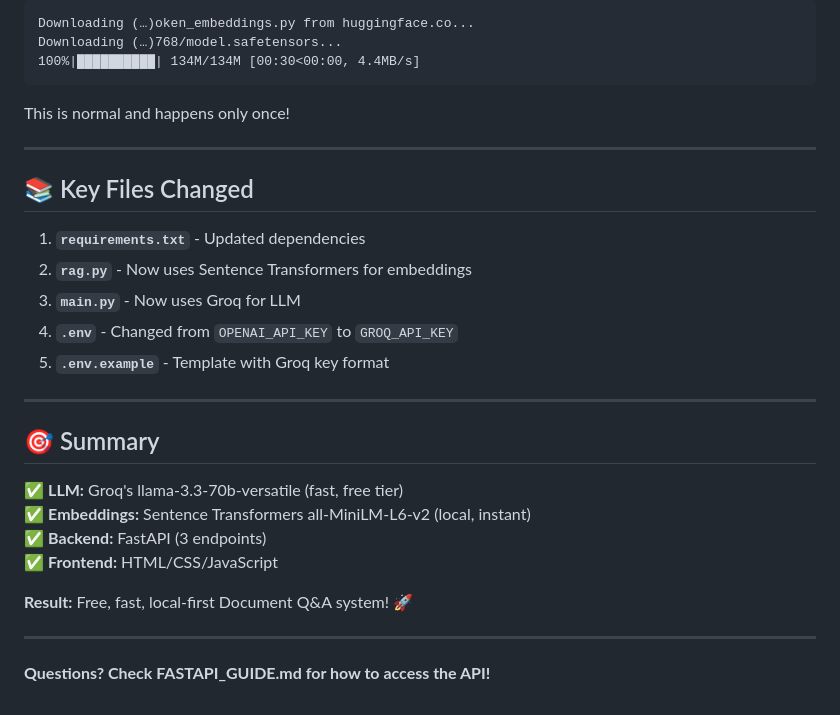
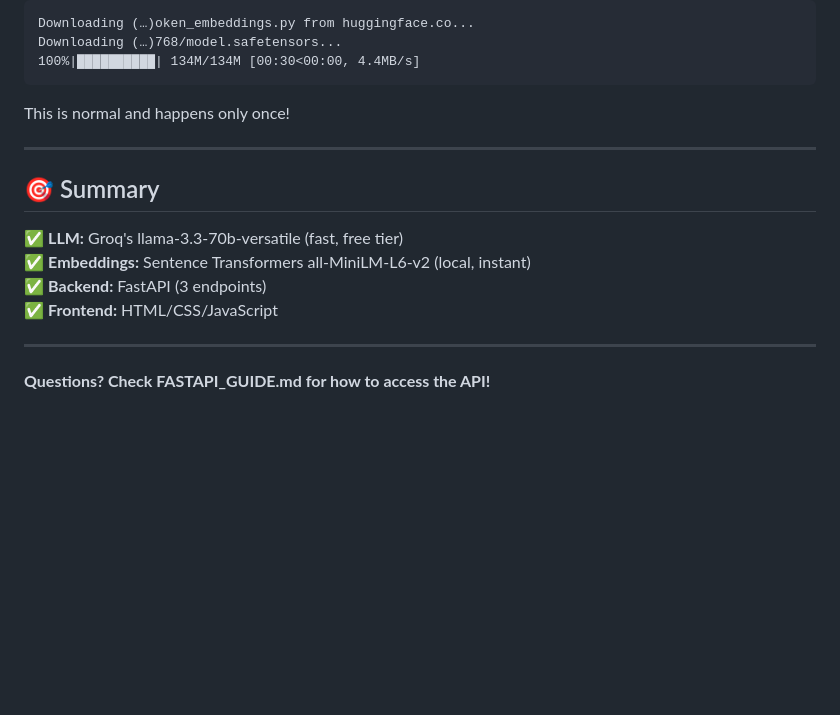
Before and after one commit to ganesh333-wq/Document-Q-amp-A-Web-Application, a Markdown page: GROQ_TRANSFORMERS_GUIDE.md, the part around one of its changes. Drawn GitHub-style; blank space fills up the shorter version.

```diff
--- a/GROQ_TRANSFORMERS_GUIDE.md
+++ b/GROQ_TRANSFORMERS_GUIDE.md
@@ -318,16 +273,6 @@ This is normal and happens only once!
 
 ---
 
-## 📚 Key Files Changed
-
-1. **`requirements.txt`** - Updated dependencies
-2. **`rag.py`** - Now uses Sentence Transformers for embeddings
-3. **`main.py`** - Now uses Groq for LLM
-4. **`.env`** - Changed from `OPENAI_API_KEY` to `GROQ_API_KEY`
-5. **`.env.example`** - Template with Groq key format
-
----
-
 ## 🎯 Summary
 
 ✅ **LLM:** Groq's llama-3.3-70b-versatile (fast, free tier)
@@ -335,8 +280,6 @@ This is normal and happens only once!
 ✅ **Backend:** FastAPI (3 endpoints)
 ✅ **Frontend:** HTML/CSS/JavaScript
 
-**Result:** Free, fast, local-first Document Q&A system! 🚀
-
 ---
 
 **Questions? Check FASTAPI_GUIDE.md for how to access the API!**
```
Also changed, not shown: other parts of GROQ_TRANSFORMERS_GUIDE.md (+0 -45 lines).
